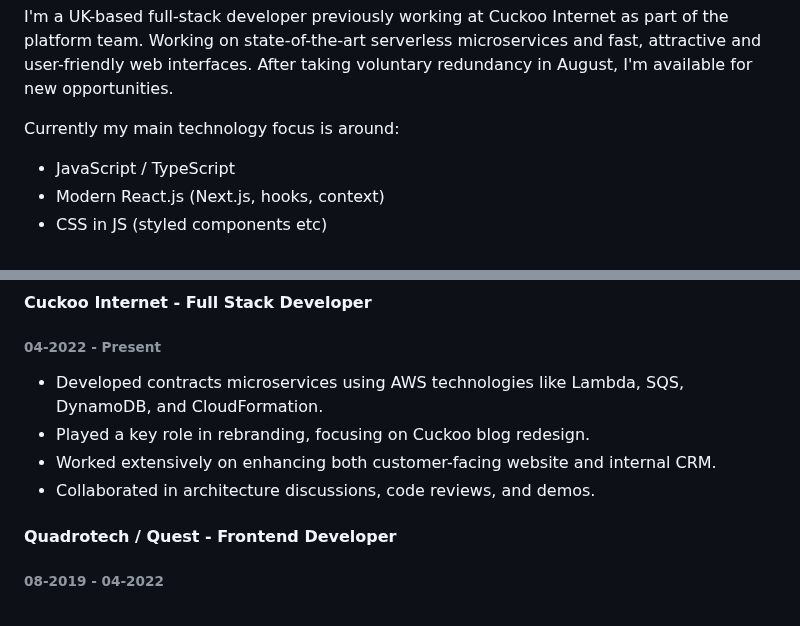
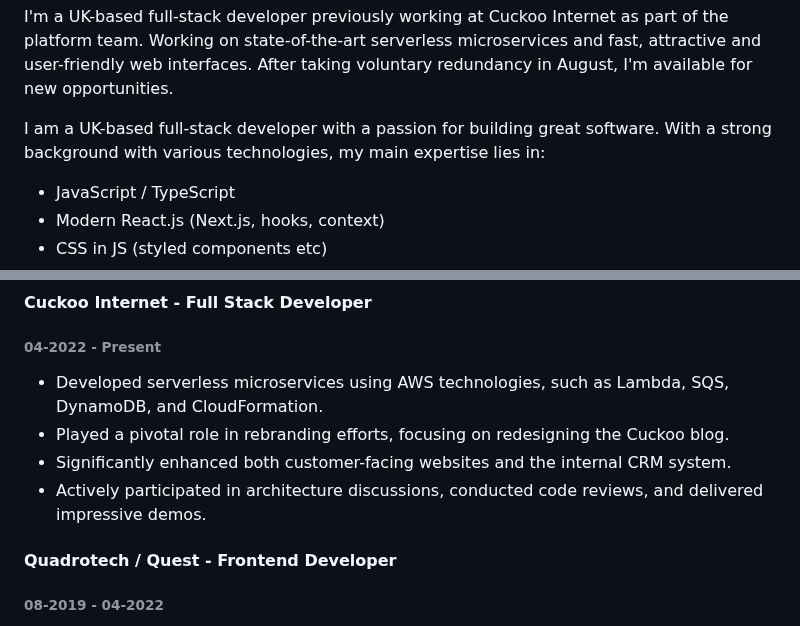
Before and after one commit to jinwood/jinwood.github.io, a Markdown page: data/authors/default.md, 2 parts joined by grey strips. Rendered like a GitHub page.

Commit message:
Update JDs

```diff
--- a/data/authors/default.md
+++ b/data/authors/default.md
@@ -10,7 +10,7 @@ github: https://github.com/jinwood
 
 I'm a UK-based full-stack developer previously working at Cuckoo Internet as part of the platform team. Working on state-of-the-art serverless microservices and fast, attractive and user-friendly web interfaces. After taking voluntary redundancy in August, I'm available for new opportunities.
 
-Currently my main technology focus is around:
+I am a UK-based full-stack developer with a passion for building great software. With a strong background with various technologies, my main expertise lies in:
 
 - JavaScript / TypeScript
 - Modern React.js (Next.js, hooks, context)
@@ -27,10 +27,10 @@ My passion for building great software drives me to constantly learn and grow. O
 
 ###### 04-2022 - Present
 
-- Developed contracts microservices using AWS technologies like Lambda, SQS, DynamoDB, and CloudFormation.
-- Played a key role in rebranding, focusing on Cuckoo blog redesign.
-- Worked extensively on enhancing both customer-facing website and internal CRM.
-- Collaborated in architecture discussions, code reviews, and demos.
+- Developed serverless microservices using AWS technologies, such as Lambda, SQS, DynamoDB, and CloudFormation.
+- Played a pivotal role in rebranding efforts, focusing on redesigning the Cuckoo blog.
+- Significantly enhanced both customer-facing websites and the internal CRM system.
+- Actively participated in architecture discussions, conducted code reviews, and delivered impressive demos.
 
 #### Quadrotech / Quest - Frontend Developer
 
```
